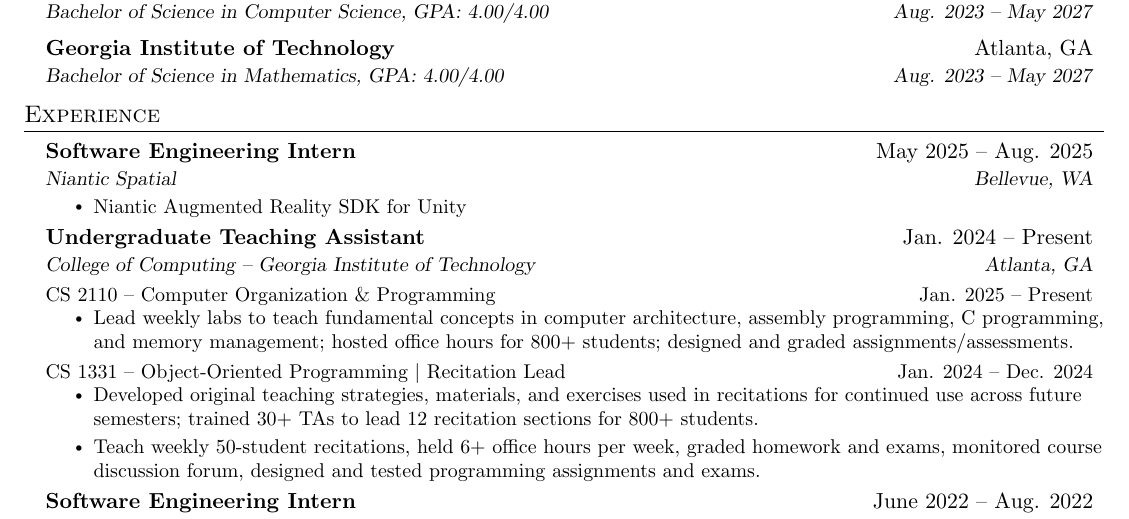
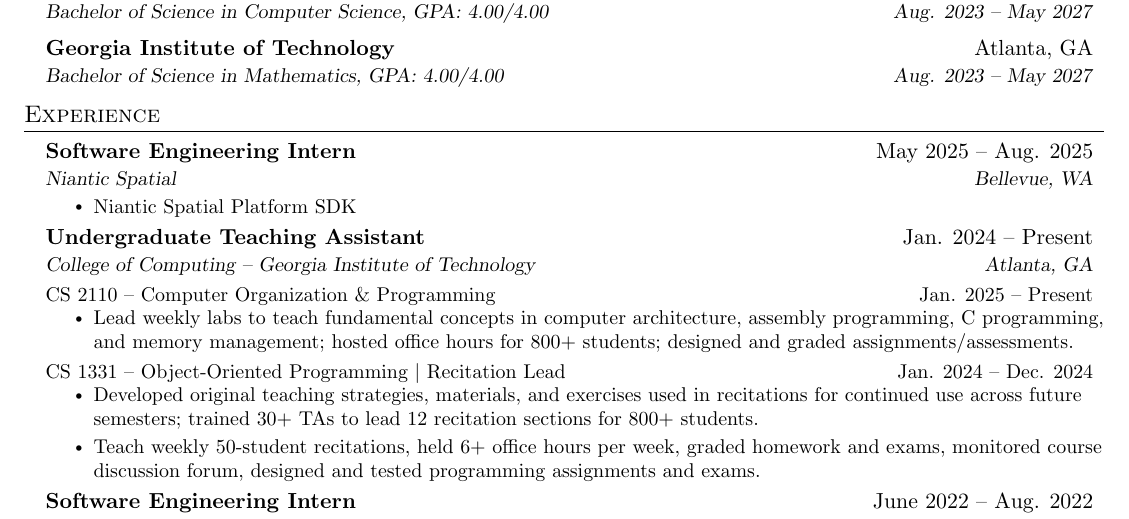
Before and after one commit to jessicaliu06/resume, a LaTeX CV (LiuJessica_Resume.tex): part of the page, cut so that both start at the same text. Compiled offline with pdfLaTeX.

Commit message:
update descriptions

```diff
--- a/LiuJessica_Resume.tex
+++ b/LiuJessica_Resume.tex
@@ -141,7 +141,7 @@
       {Niantic Spatial}{Bellevue, WA}
       \resumeItemListStart
         \resumeItem
-            {Niantic Augmented Reality SDK for Unity}
+            {Niantic Spatial Platform SDK}
       \resumeItemListEnd
 
     \resumeSubheading
```
Also changed, not shown: LiuJessica_Resume.pdf.
